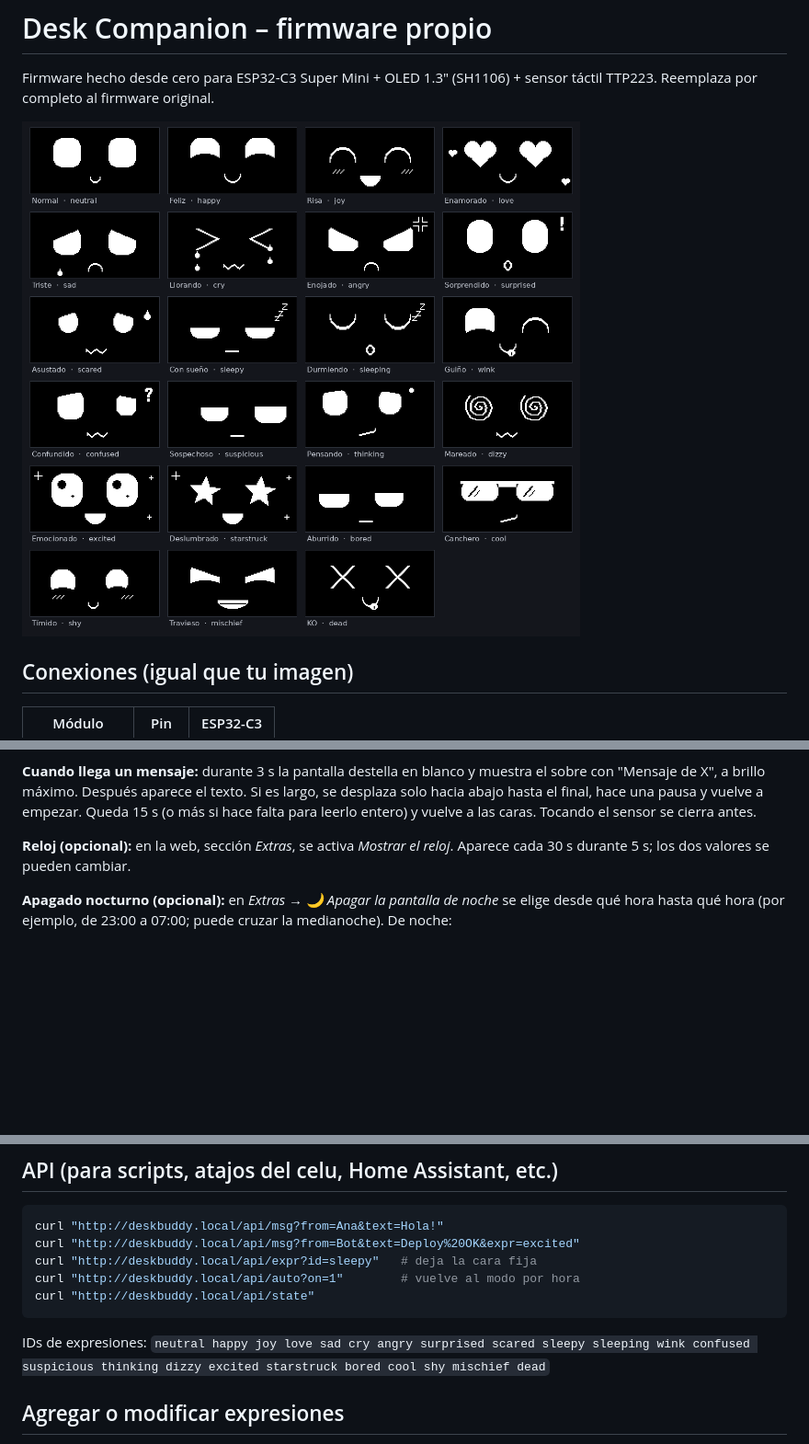
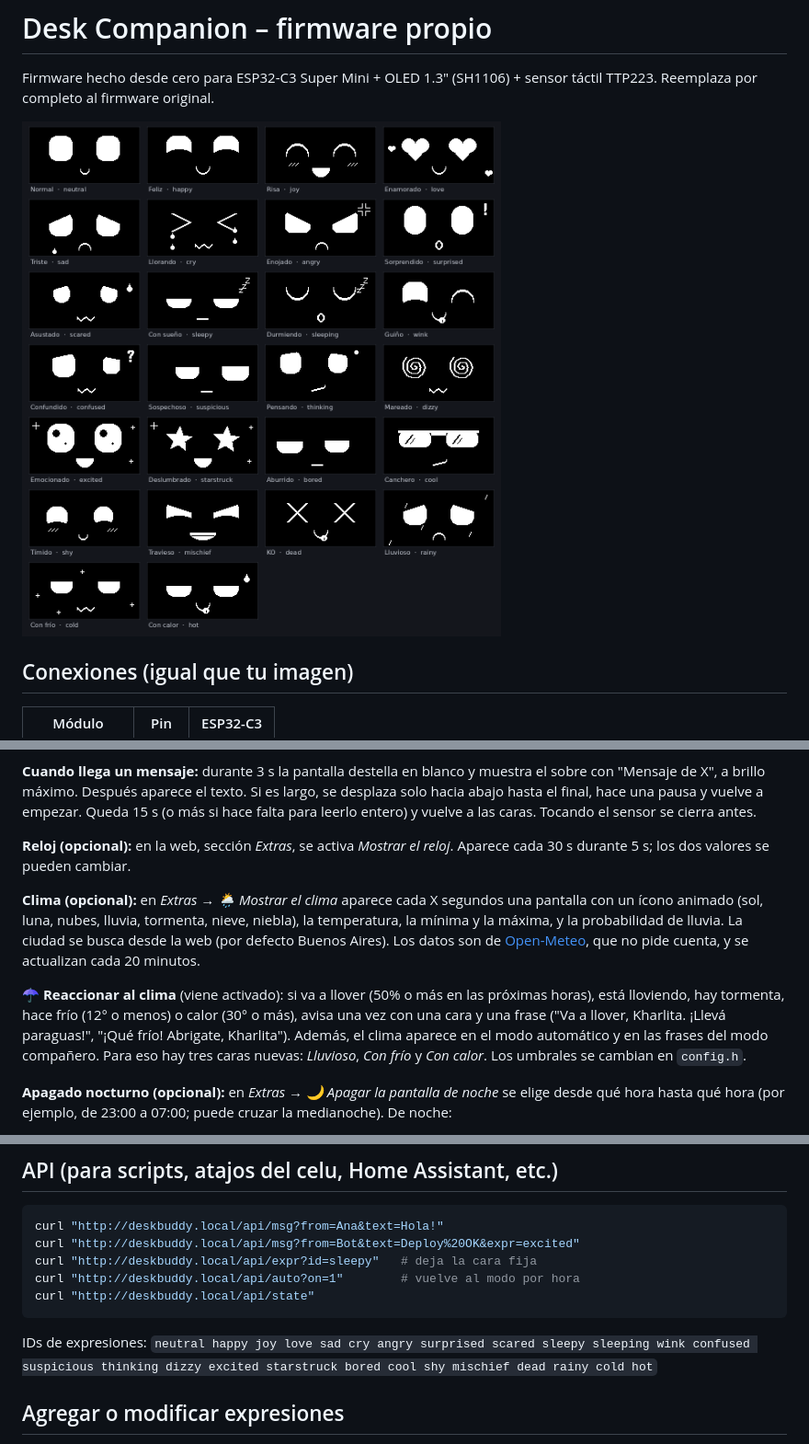
Before and after one commit to jorgefinelli90/desk-companion, a Markdown page: README.md, 3 parts joined by grey strips. Shown at 92% size. Rendered like a GitHub page; pictures changed too: expresiones.png; blank space fills up the shorter version.

Commit message:
v1.4.0: clima con Open-Meteo y reacciones
- Pantalla de clima periodica (configurable): icono animado, temperatura,
  min/max y prob. de lluvia. Ciudad buscada desde la web.
- Reacciones: avisa con cara y frase si va a llover, llueve, tormenta,
  frio o calor; el clima influye en el modo automatico y el companero.
- Caras nuevas: lluvioso, con frio, con calor.

Co-Authored-By: Claude Opus 5.5 <noreply@anthropic.com>
Claude-Session: https://claude.ai/code/session_01JDcRR4S2X8fgV4pDaE8seN

````diff
--- a/README.md
+++ b/README.md
@@ -67,6 +67,10 @@ El nivel del sensor en reposo se detecta solo al arrancar, así que anda tanto c
 
 **Reloj (opcional):** en la web, sección *Extras*, se activa *Mostrar el reloj*. Aparece cada 30 s durante 5 s; los dos valores se pueden cambiar.
 
+**Clima (opcional):** en *Extras → 🌦 Mostrar el clima* aparece cada X segundos una pantalla con un ícono animado (sol, luna, nubes, lluvia, tormenta, nieve, niebla), la temperatura, la mínima y la máxima, y la probabilidad de lluvia. La ciudad se busca desde la web (por defecto Buenos Aires). Los datos son de [Open-Meteo](https://open-meteo.com), que no pide cuenta, y se actualizan cada 20 minutos.
+
+**☂️ Reaccionar al clima** (viene activado): si va a llover (50% o más en las próximas horas), está lloviendo, hay tormenta, hace frío (12° o menos) o calor (30° o más), avisa una vez con una cara y una frase ("Va a llover, Kharlita. ¡Llevá paraguas!", "¡Qué frío! Abrigate, Kharlita"). Además, el clima aparece en el modo automático y en las frases del modo compañero. Para eso hay tres caras nuevas: *Lluvioso*, *Con frío* y *Con calor*. Los umbrales se cambian en `config.h`.
+
 **Apagado nocturno (opcional):** en *Extras → 🌙 Apagar la pantalla de noche* se elige desde qué hora hasta qué hora (por ejemplo, de 23:00 a 07:00; puede cruzar la medianoche). De noche:
 - tocando el sensor, la pantalla se prende 15 s;
 - los mensajes que llegan esperan y se muestran apenas se prende (a la mañana o con un toque), salvo que marques *Prender igual si llega un mensaje*;
@@ -88,7 +92,7 @@ curl "http://deskbuddy.local/api/auto?on=1"        # vuelve al modo por hora
 curl "http://deskbuddy.local/api/state"
 ```
 
-IDs de expresiones: `neutral happy joy love sad cry angry surprised scared sleepy sleeping wink confused suspicious thinking dizzy excited starstruck bored cool shy mischief dead`
+IDs de expresiones: `neutral happy joy love sad cry angry surprised scared sleepy sleeping wink confused suspicious thinking dizzy excited starstruck bored cool shy mischief dead rainy cold hot`
 
 ## Agregar o modificar expresiones
 
````
Also changed, not shown: 5 other files.
